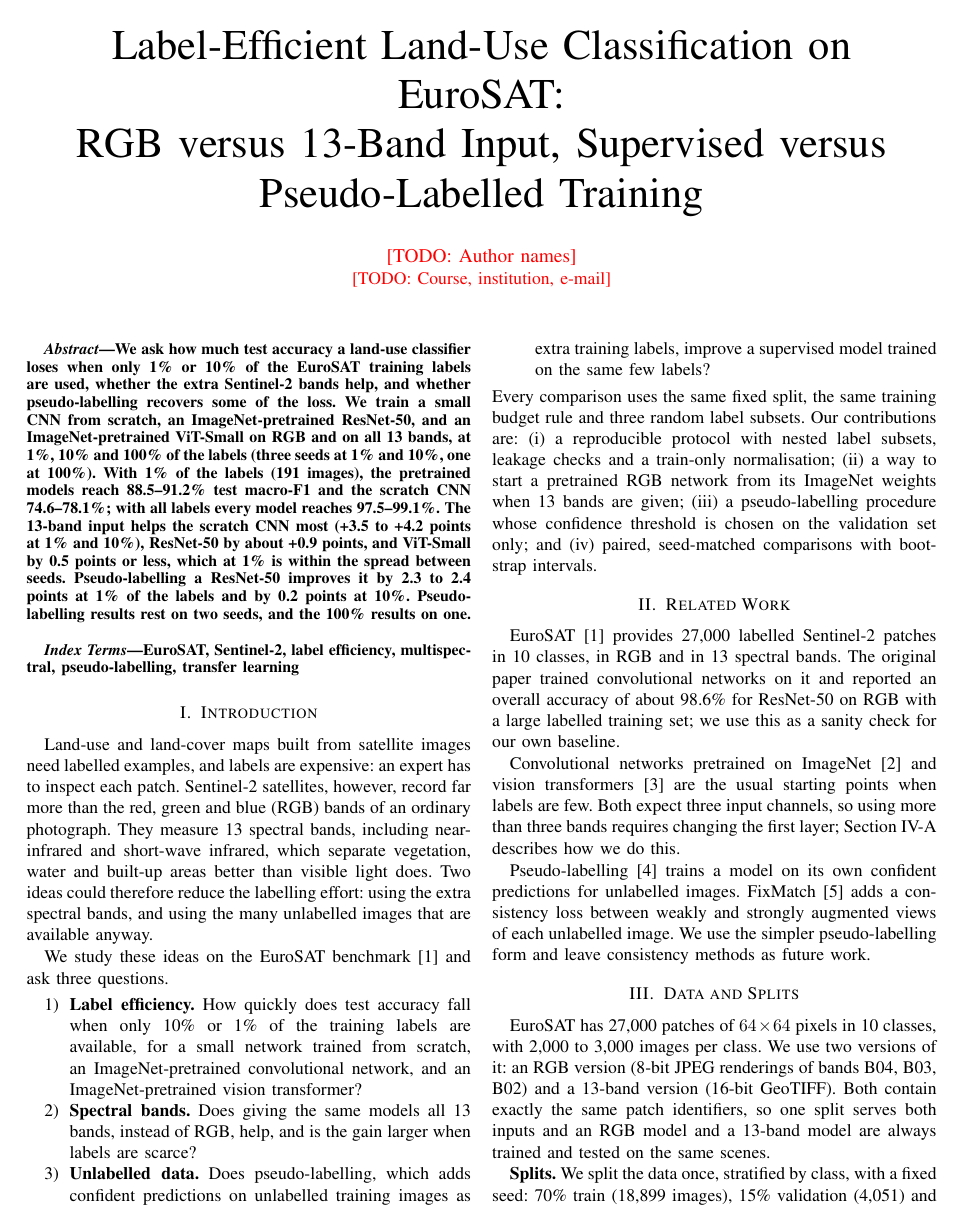
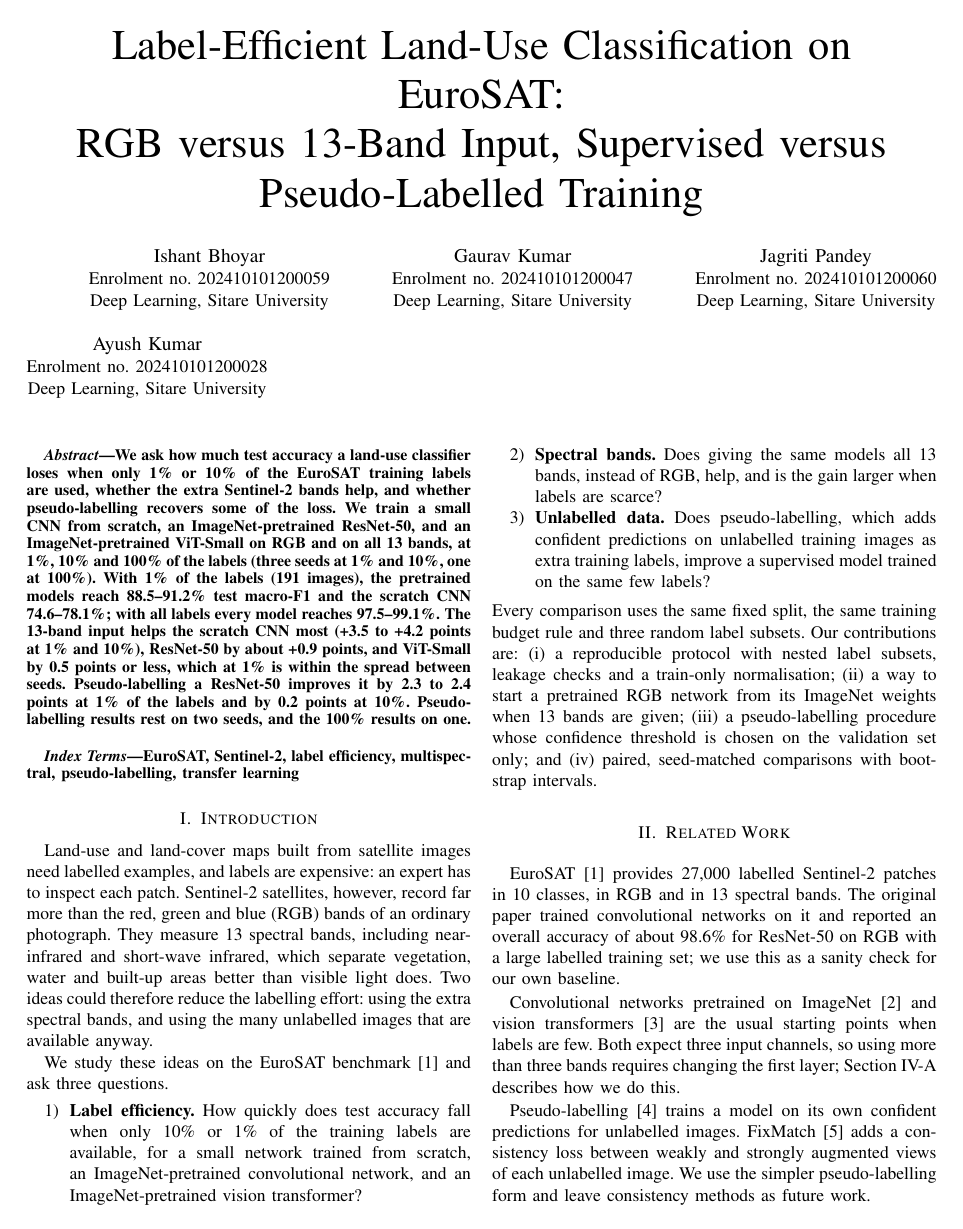
Before and after one commit to ISHANT57/p21, a LaTeX paper (report/main.tex): page 1 of 6. Compiled offline with pdfLaTeX.

Commit message:
docs(report): add authors and course

```diff
--- a/report/main.tex
+++ b/report/main.tex
@@ -15,8 +15,17 @@
 \title{Label-Efficient Land-Use Classification on EuroSAT:\\
 RGB versus 13-Band Input, Supervised versus Pseudo-Labelled Training}
 
-\author{\IEEEauthorblockN{\TODO{Author names}}
-\IEEEauthorblockA{\TODO{Course, institution, e-mail}}}
+\author{\IEEEauthorblockN{Ishant Bhoyar}
+\IEEEauthorblockA{Enrolment no. 202410101200059\\Deep Learning, Sitare University}
+\and
+\IEEEauthorblockN{Gaurav Kumar}
+\IEEEauthorblockA{Enrolment no. 202410101200047\\Deep Learning, Sitare University}
+\and
+\IEEEauthorblockN{Jagriti Pandey}
+\IEEEauthorblockA{Enrolment no. 202410101200060\\Deep Learning, Sitare University}
+\and
+\IEEEauthorblockN{Ayush Kumar}
+\IEEEauthorblockA{Enrolment no. 202410101200028\\Deep Learning, Sitare University}}
 
 \maketitle
 
```
